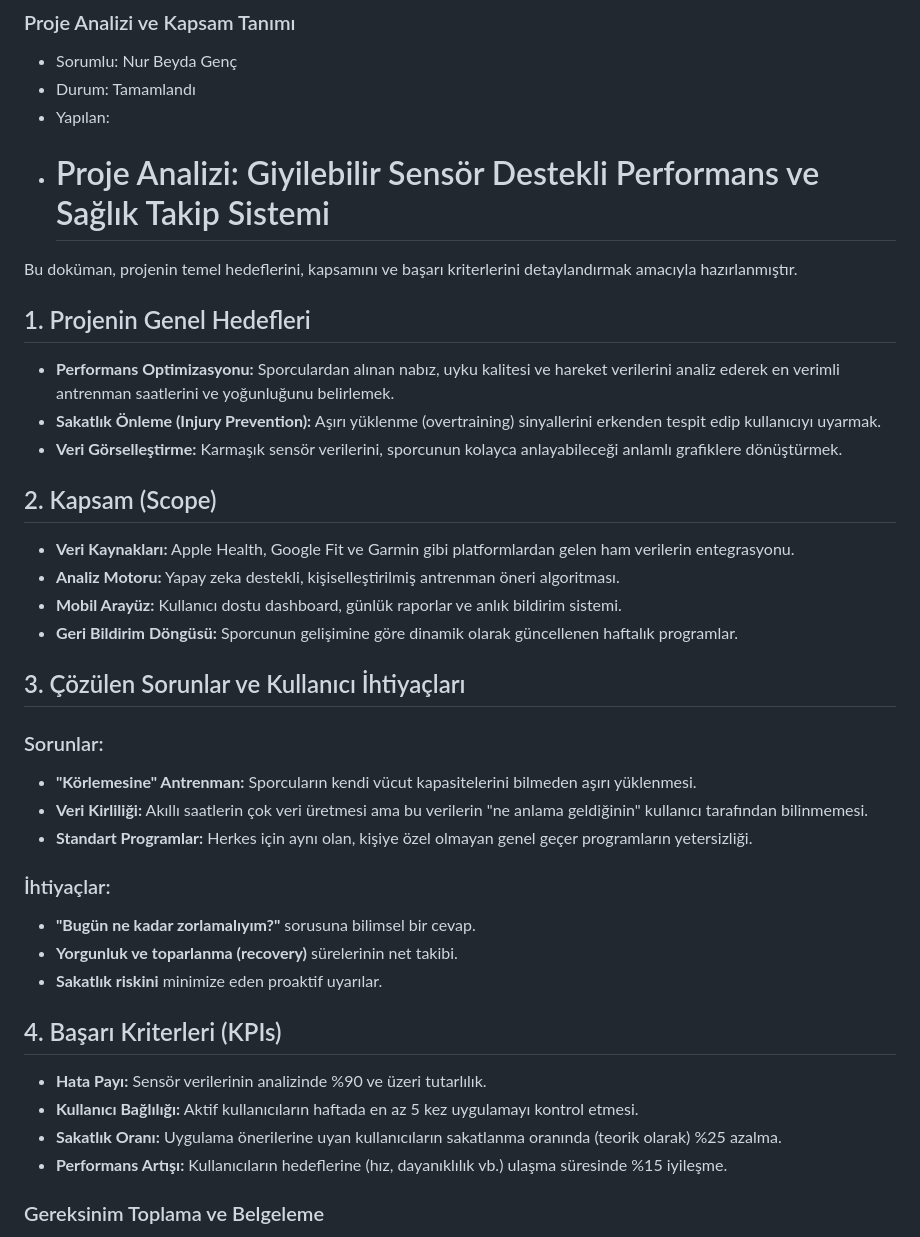
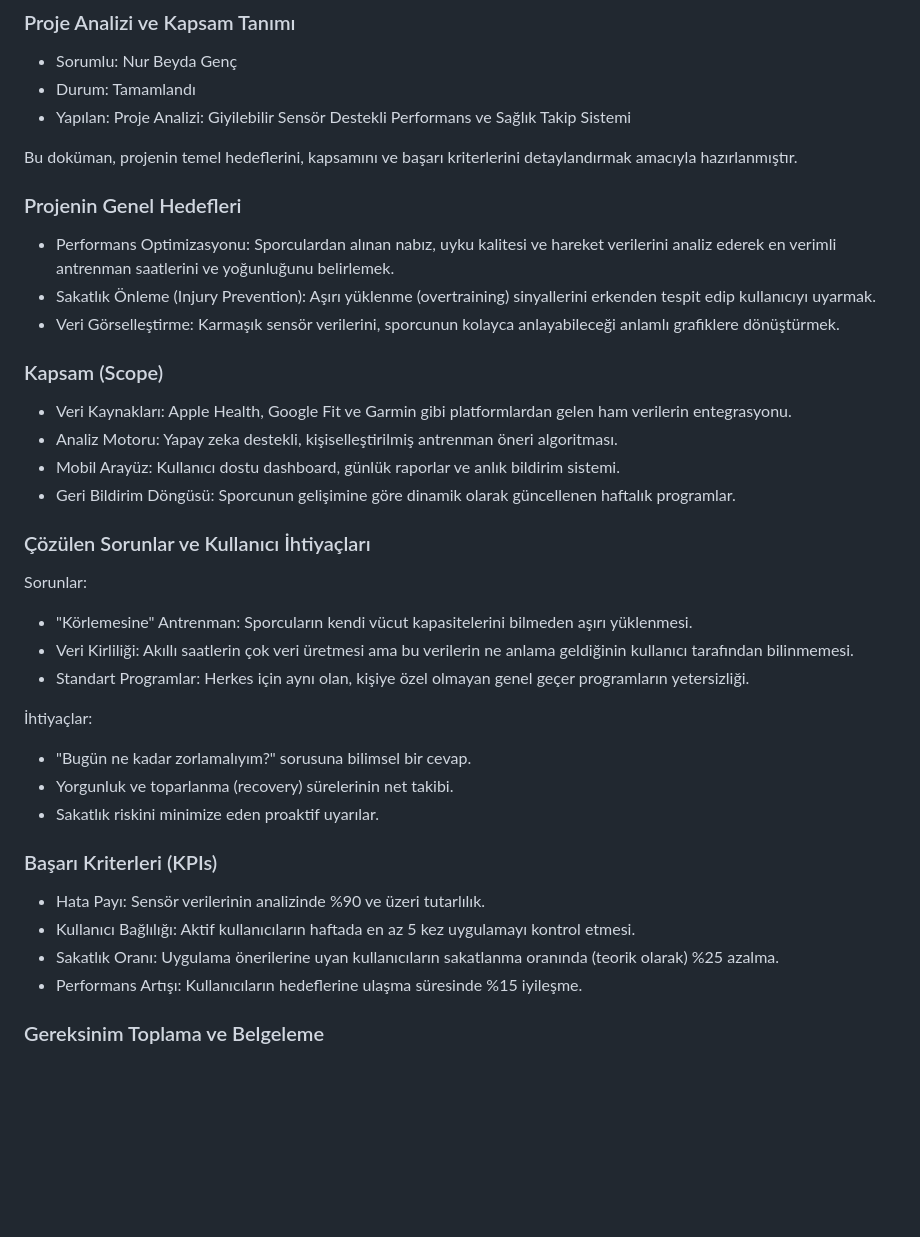
Before and after one commit to slaaggull-lgtm/akilli-sporcu-performans-takip-uygulamasi, a Markdown page: projeakisi.md, the part around the change. Rendered like a GitHub page; blank space fills up the shorter version.

```diff
--- a/projeakisi.md
+++ b/projeakisi.md
@@ -25,38 +25,43 @@ Sistem Optimizasyonu ve Proje Yönetimi: Uygulamanın arka planda (background)
 - Sorumlu: Nur Beyda Genç
 - Durum: Tamamlandı
 - Yapılan:
-- # Proje Analizi: Giyilebilir Sensör Destekli Performans ve Sağlık Takip Sistemi
+Proje Analizi: Giyilebilir Sensör Destekli Performans ve Sağlık Takip Sistemi
 
 Bu doküman, projenin temel hedeflerini, kapsamını ve başarı kriterlerini detaylandırmak amacıyla hazırlanmıştır.
 
-##  1. Projenin Genel Hedefleri
-* **Performans Optimizasyonu:** Sporculardan alınan nabız, uyku kalitesi ve hareket verilerini analiz ederek en verimli antrenman saatlerini ve yoğunluğunu belirlemek.
-* **Sakatlık Önleme (Injury Prevention):** Aşırı yüklenme (overtraining) sinyallerini erkenden tespit edip kullanıcıyı uyarmak.
-* **Veri Görselleştirme:** Karmaşık sensör verilerini, sporcunun kolayca anlayabileceği anlamlı grafiklere dönüştürmek.
+### Projenin Genel Hedefleri
 
-##  2. Kapsam (Scope)
-* **Veri Kaynakları:** Apple Health, Google Fit ve Garmin gibi platformlardan gelen ham verilerin entegrasyonu.
-* **Analiz Motoru:** Yapay zeka destekli, kişiselleştirilmiş antrenman öneri algoritması.
-* **Mobil Arayüz:** Kullanıcı dostu dashboard, günlük raporlar ve anlık bildirim sistemi.
-* **Geri Bildirim Döngüsü:** Sporcunun gelişimine göre dinamik olarak güncellenen haftalık programlar.
+- Performans Optimizasyonu: Sporculardan alınan nabız, uyku kalitesi ve hareket verilerini analiz ederek en verimli antrenman saatlerini ve yoğunluğunu belirlemek.
+- Sakatlık Önleme (Injury Prevention): Aşırı yüklenme (overtraining) sinyallerini erkenden tespit edip kullanıcıyı uyarmak.
+- Veri Görselleştirme: Karmaşık sensör verilerini, sporcunun kolayca anlayabileceği anlamlı grafiklere dönüştürmek.
 
-##  3. Çözülen Sorunlar ve Kullanıcı İhtiyaçları
-### Sorunlar:
-* **"Körlemesine" Antrenman:** Sporcuların kendi vücut kapasitelerini bilmeden aşırı yüklenmesi.
-* **Veri Kirliliği:** Akıllı saatlerin çok veri üretmesi ama bu verilerin "ne anlama geldiğinin" kullanıcı tarafından bilinmemesi.
-* **Standart Programlar:** Herkes için aynı olan, kişiye özel olmayan genel geçer programların yetersizliği.
+### Kapsam (Scope)
 
-### İhtiyaçlar:
-* **"Bugün ne kadar zorlamalıyım?"** sorusuna bilimsel bir cevap.
-* **Yorgunluk ve toparlanma (recovery)** sürelerinin net takibi.
-* **Sakatlık riskini** minimize eden proaktif uyarılar.
+- Veri Kaynakları: Apple Health, Google Fit ve Garmin gibi platformlardan gelen ham verilerin entegrasyonu.
+- Analiz Motoru: Yapay zeka destekli, kişiselleştirilmiş antrenman öneri algoritması.
+- Mobil Arayüz: Kullanıcı dostu dashboard, günlük raporlar ve anlık bildirim sistemi.
+- Geri Bildirim Döngüsü: Sporcunun gelişimine göre dinamik olarak güncellenen haftalık programlar.
 
-##  4. Başarı Kriterleri (KPIs)
-* **Hata Payı:** Sensör verilerinin analizinde %90 ve üzeri tutarlılık.
-* **Kullanıcı Bağlılığı:** Aktif kullanıcıların haftada en az 5 kez uygulamayı kontrol etmesi.
-* **Sakatlık Oranı:** Uygulama önerilerine uyan kullanıcıların sakatlanma oranında (teorik olarak) %25 azalma.
-* **Performans Artışı:** Kullanıcıların hedeflerine (hız, dayanıklılık vb.) ulaşma süresinde %15 iyileşme.
+### Çözülen Sorunlar ve Kullanıcı İhtiyaçları
 
+Sorunlar:
+
+- "Körlemesine" Antrenman: Sporcuların kendi vücut kapasitelerini bilmeden aşırı yüklenmesi.
+- Veri Kirliliği: Akıllı saatlerin çok veri üretmesi ama bu verilerin ne anlama geldiğinin kullanıcı tarafından bilinmemesi.
+- Standart Programlar: Herkes için aynı olan, kişiye özel olmayan genel geçer programların yetersizliği.
+
+İhtiyaçlar:
+
+- "Bugün ne kadar zorlamalıyım?" sorusuna bilimsel bir cevap.
+- Yorgunluk ve toparlanma (recovery) sürelerinin net takibi.
+- Sakatlık riskini minimize eden proaktif uyarılar.
+
+### Başarı Kriterleri (KPIs)
+
+- Hata Payı: Sensör verilerinin analizinde %90 ve üzeri tutarlılık.
+- Kullanıcı Bağlılığı: Aktif kullanıcıların haftada en az 5 kez uygulamayı kontrol etmesi.
+- Sakatlık Oranı: Uygulama önerilerine uyan kullanıcıların sakatlanma oranında (teorik olarak) %25 azalma.
+- Performans Artışı: Kullanıcıların hedeflerine ulaşma süresinde %15 iyileşme.
 
 
 ### Gereksinim Toplama ve Belgeleme
```
